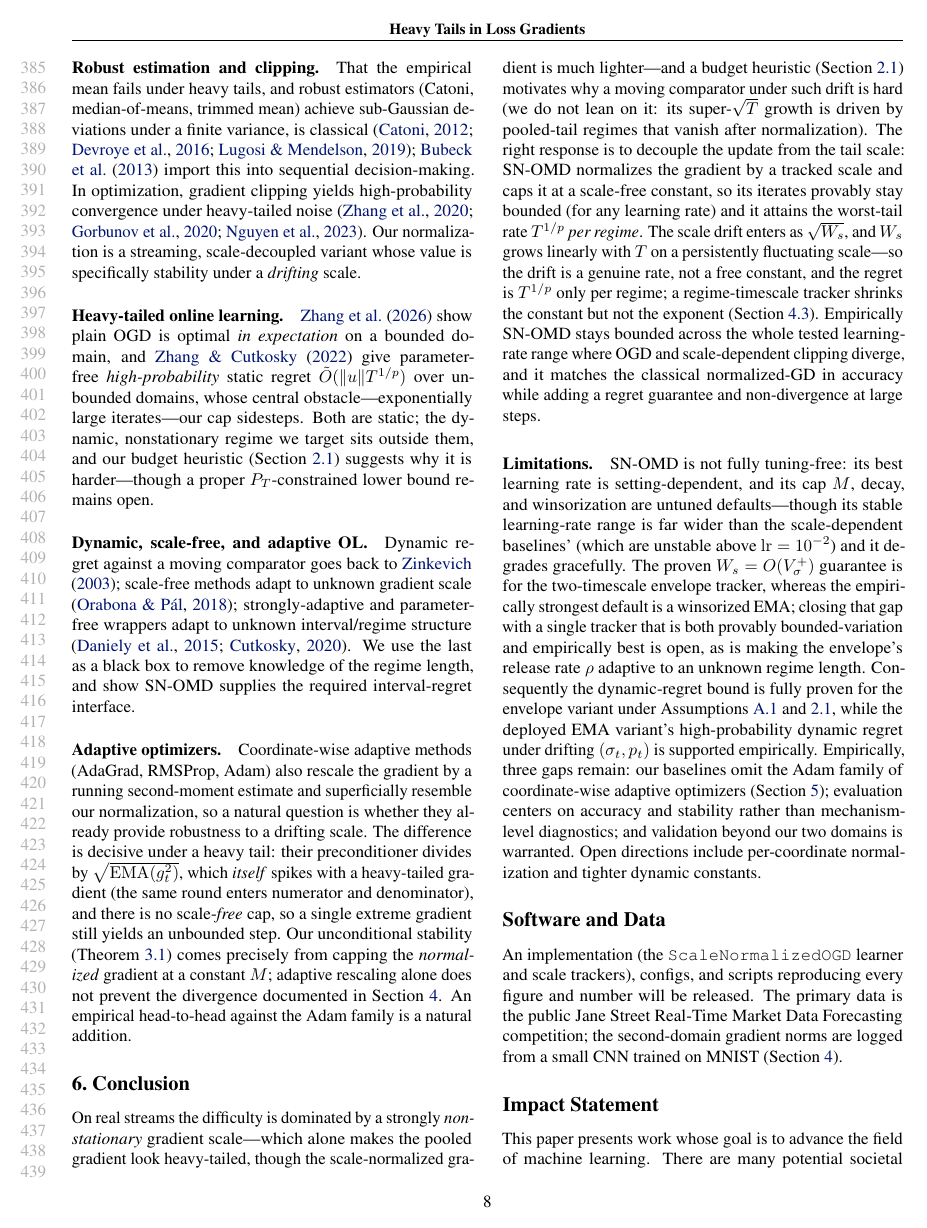
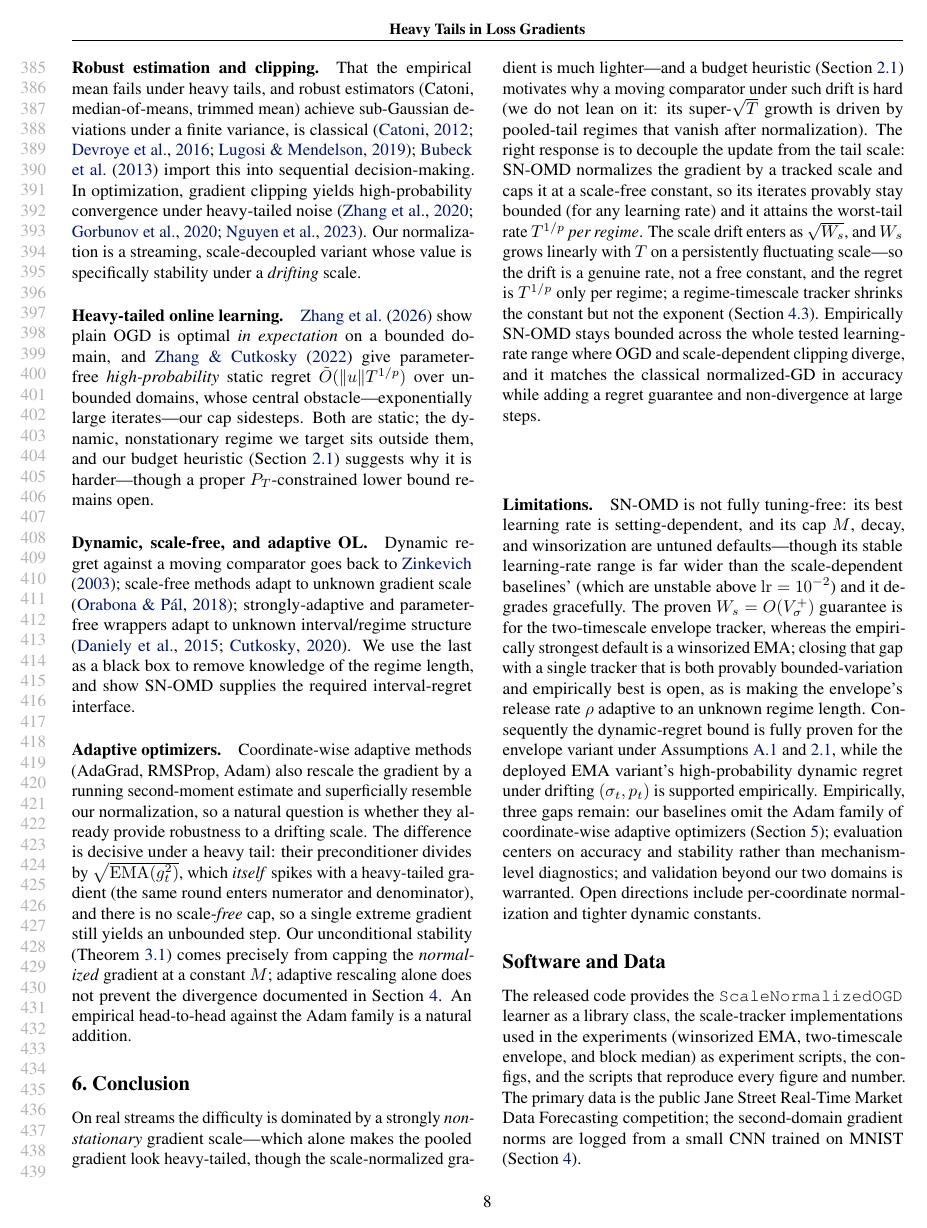
Before and after one commit to rafli-hl/dfsl, a LaTeX paper (paper/icml2026.tex): page 8 of 15. Compiled offline with pdfLaTeX.

Commit message:
Resolve submission blockers: verify official ICML style, soften Software & Data promise
#1 (submission blocker) -- the ICML style files were labeled "LOCAL PREVIEW SHIMS" with a
"replace before submitting" note. Downloaded the official ICML 2026 author-kit from
media.icml.cc/Conferences/ICML2026/Styles/icml2026.zip and SHA256-compared: icml2026.sty,
icml2026.bst, algorithm.sty, algorithmic.sty, fancyhdr.sty are ALL byte-identical to the
official files. So the shims ARE the official files; the page-count/layout was never against
an approximation. Corrected the misleading header comment to say so (verified official, no
swap needed). Clean full rebuild (latexmk -C then bibtex): final pass has zero undefined
references/citations (thmtools numbering + cross-refs resolve), References on page 9 (body
within 8pp), and the four econometrics entries (Clark, Engle, Bollerslev, Andersen) render
under the real .bst.

#3 -- softened the Software & Data section to describe what actually exists rather than
implying library objects that aren't there: the ScaleNormalizedOGD learner as a library
class, and the tracker implementations (winsorized EMA, two-timescale envelope, block median)
used in the experiments as scripts. Accurate description, no over-promise.

#2 was a non-issue on inspection: no __pycache__/*.pyc is git-tracked (already gitignored);
the earlier flag was a misread of a recursive-grep over the working tree.

Also updated make_anon_release.py's RELEASE_NOTES (the style files are official, not shims).

Co-Authored-By: Claude Opus 4.8 <noreply@anthropic.com>

```diff
--- a/paper/icml2026.tex
+++ b/paper/icml2026.tex
@@ -695,10 +697,12 @@ mechanism-level diagnostics; and validation beyond our two domains is warranted.
 directions include per-coordinate normalization and tighter dynamic constants.
 
 \section*{Software and Data}
-An implementation (the \texttt{ScaleNormalizedOGD} learner and scale trackers), configs,
-and scripts reproducing every figure and number will be released. The primary data is the
-public Jane Street Real-Time Market Data Forecasting competition; the second-domain
-gradient norms are logged from a small CNN trained on MNIST (\cref{sec:experiments}).
+The released code provides the \texttt{ScaleNormalizedOGD} learner as a library class,
+the scale-tracker implementations used in the experiments (winsorized EMA, two-timescale
+envelope, and block median) as experiment scripts, the configs, and the scripts that
+reproduce every figure and number. The primary data is the public Jane Street Real-Time
+Market Data Forecasting competition; the second-domain gradient norms are logged from a
+small CNN trained on MNIST (\cref{sec:experiments}).
 
 \section*{Impact Statement}
 This paper presents work whose goal is to advance the field of machine learning. There
```
Also changed, not shown: paper/icml2026.pdf, paper/icml2026.tex (6 more changed lines), 1 other file.
